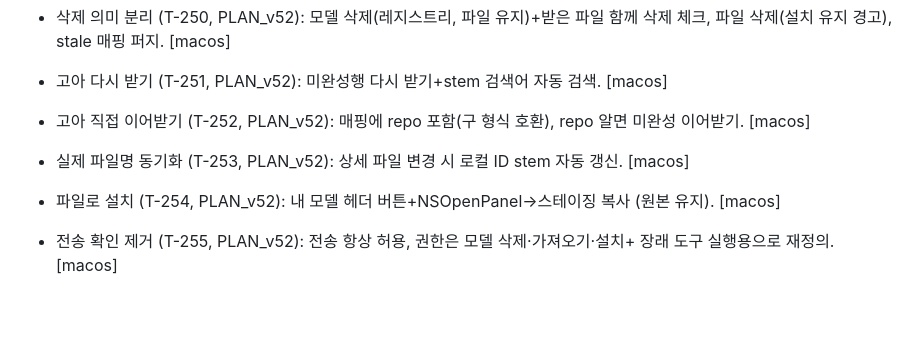
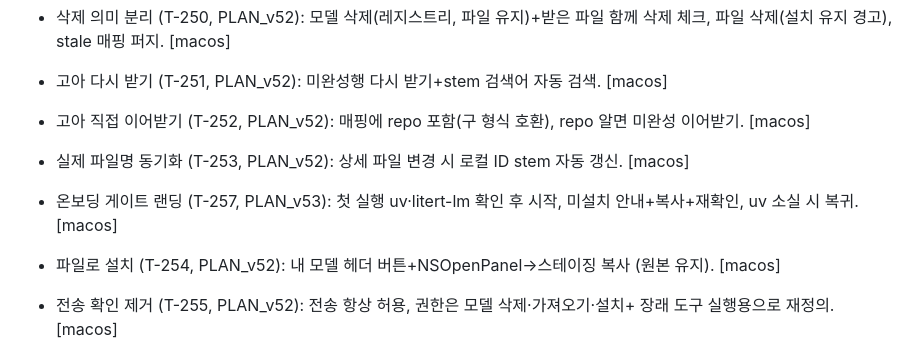
Before and after one commit to BoraSarang/LiteRT-LM-Studio, a Markdown page: docs/CHANGELOG.md, the part around the change. Rendered like a GitHub page; blank space fills up the shorter version.

Commit message:
docs(macos): PLAN_v53·TODO·CHANGELOG·사용설명서 현행화 (T-257)

```diff
--- a/docs/CHANGELOG.md
+++ b/docs/CHANGELOG.md
@@ -41,6 +41,8 @@
 * 고아 직접 이어받기 (T-252, PLAN_v52): 매핑에 repo 포함(구 형식 호환),
   repo 알면 미완성 이어받기. [macos]
 * 실제 파일명 동기화 (T-253, PLAN_v52): 상세 파일 변경 시 로컬 ID stem 자동 갱신. [macos]
+* 온보딩 게이트 랜딩 (T-257, PLAN_v53): 첫 실행 uv·litert-lm 확인 후 시작,
+  미설치 안내+복사+재확인, uv 소실 시 복귀. [macos]
 * 파일로 설치 (T-254, PLAN_v52): 내 모델 헤더 버튼+NSOpenPanel→스테이징 복사 (원본 유지). [macos]
 * 전송 확인 제거 (T-255, PLAN_v52): 전송 항상 허용, 권한은 모델 삭제·가져오기·설치+
   장래 도구 실행용으로 재정의. [macos]
```
Also changed, not shown: docs/TODO.md (+1 -1 lines), docs/사용설명서.md (+2 -1 lines).
